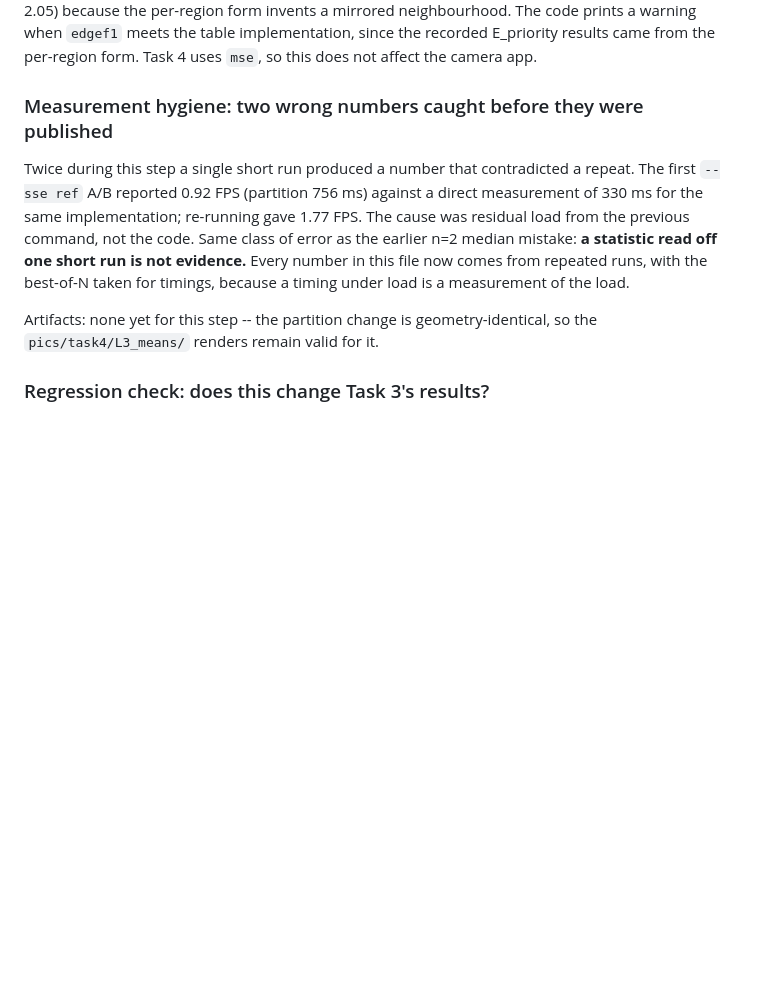
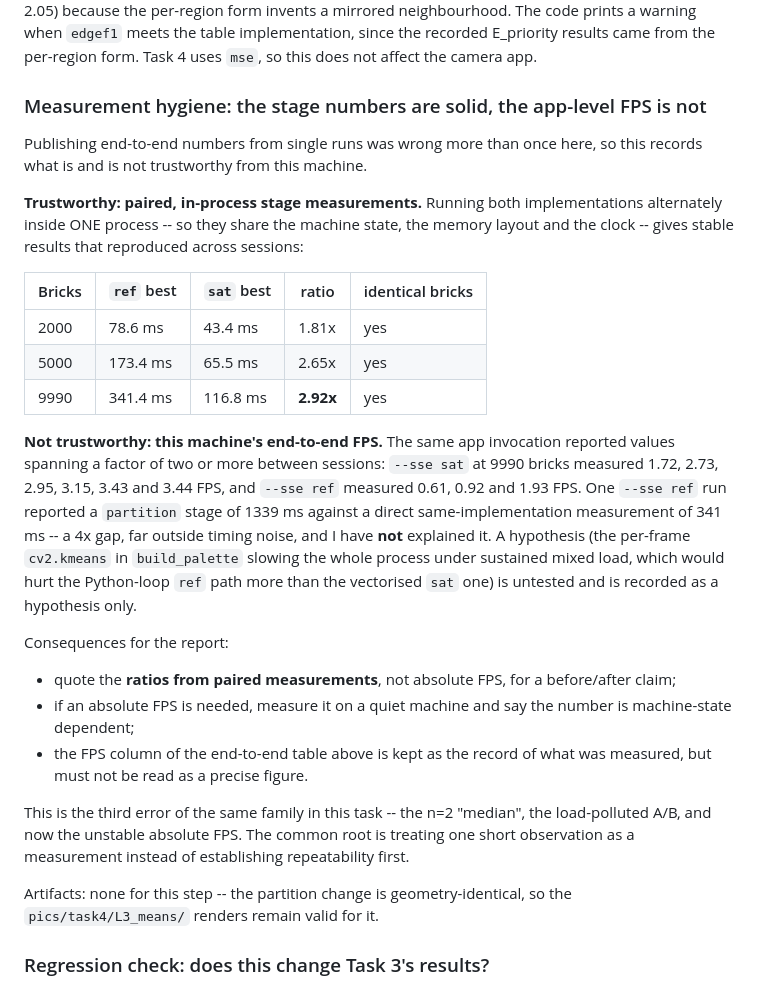
Before and after one commit to Retr0-rgb-lab/COMP4423_Assignment1, a Markdown page: docs/progress/Task4.md, the part around the change. Rendered like a GitHub page; blank space fills up the shorter version.

Commit message:
docs(task4): separate the trustworthy stage ratios from the unstable app-level FPS
The end-to-end FPS numbers in this file are not reproducible on this machine: the
same app invocation returned 1.72-3.44 FPS for --sse sat and 0.61-1.93 for --sse
ref across sessions, and one run reported a partition stage of 1339 ms against a
direct same-implementation measurement of 341 ms. That 4x gap is far outside
timing noise and I have NOT explained it; the hypothesis (per-frame cv2.kmeans
slowing the whole process under sustained mixed load, hurting the Python-loop ref
path more than the vectorised sat one) is recorded as a hypothesis only.

What IS stable: paired, in-process, alternating measurements of the quadtree stage
-- 1.81x at 2000 bricks, 2.65x at 5000, 2.92x at 9990, with identical brick sets
every time. Those ratios reproduced across sessions and are what a before/after
claim should quote.

Also records that this is the third error of the same family in this task (the n=2
"median", the load-polluted A/B, the unstable absolute FPS), all from treating one
short observation as a measurement.

```diff
--- a/docs/progress/Task4.md
+++ b/docs/progress/Task4.md
@@ -425,19 +425,46 @@ per-region form invents a mirrored neighbourhood. The code prints a warning when
 `edgef1` meets the table implementation, since the recorded E_priority results came
 from the per-region form. Task 4 uses `mse`, so this does not affect the camera app.
 
-### Measurement hygiene: two wrong numbers caught before they were published
+### Measurement hygiene: the stage numbers are solid, the app-level FPS is not
 
-Twice during this step a single short run produced a number that contradicted a
-repeat. The first `--sse ref` A/B reported 0.92 FPS (partition 756 ms) against a
-direct measurement of 330 ms for the same implementation; re-running gave 1.77 FPS.
-The cause was residual load from the previous command, not the code. Same class of
-error as the earlier n=2 median mistake: **a statistic read off one short run is
-not evidence.** Every number in this file now comes from repeated runs, with the
-best-of-N taken for timings, because a timing under load is a measurement of the
-load.
+Publishing end-to-end numbers from single runs was wrong more than once here, so
+this records what is and is not trustworthy from this machine.
 
-Artifacts: none yet for this step -- the partition change is geometry-identical, so
-the `pics/task4/L3_means/` renders remain valid for it.
+**Trustworthy: paired, in-process stage measurements.** Running both implementations
+alternately inside ONE process -- so they share the machine state, the memory layout
+and the clock -- gives stable results that reproduced across sessions:
+
+| Bricks | `ref` best | `sat` best | ratio | identical bricks |
+|---|---|---|---|---|
+| 2000 | 78.6 ms | 43.4 ms | 1.81x | yes |
+| 5000 | 173.4 ms | 65.5 ms | 2.65x | yes |
+| 9990 | 341.4 ms | 116.8 ms | **2.92x** | yes |
+
+**Not trustworthy: this machine's end-to-end FPS.** The same app invocation reported
+values spanning a factor of two or more between sessions: `--sse sat` at 9990 bricks
+measured 1.72, 2.73, 2.95, 3.15, 3.43 and 3.44 FPS, and `--sse ref` measured 0.61,
+0.92 and 1.93 FPS. One `--sse ref` run reported a `partition` stage of 1339 ms
+against a direct same-implementation measurement of 341 ms -- a 4x gap, far outside
+timing noise, and I have **not** explained it. A hypothesis (the per-frame
+`cv2.kmeans` in `build_palette` slowing the whole process under sustained mixed load,
+which would hurt the Python-loop `ref` path more than the vectorised `sat` one) is
+untested and is recorded as a hypothesis only.
+
+Consequences for the report:
+
+- quote the **ratios from paired measurements**, not absolute FPS, for a
+  before/after claim;
+- if an absolute FPS is needed, measure it on a quiet machine and say the number is
+  machine-state dependent;
+- the FPS column of the end-to-end table above is kept as the record of what was
+  measured, but must not be read as a precise figure.
+
+This is the third error of the same family in this task -- the n=2 "median", the
+load-polluted A/B, and now the unstable absolute FPS. The common root is treating one
+short observation as a measurement instead of establishing repeatability first.
+
+Artifacts: none for this step -- the partition change is geometry-identical, so the
+`pics/task4/L3_means/` renders remain valid for it.
 
 ### Regression check: does this change Task 3's results?
 
```
